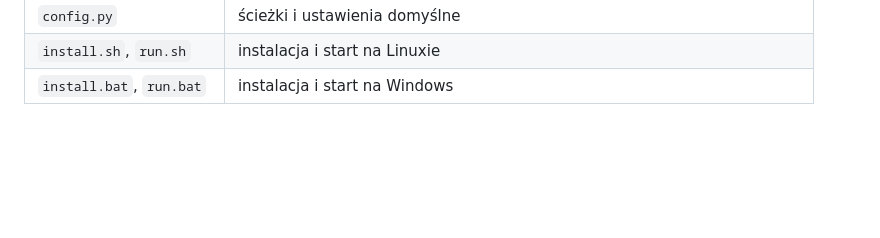
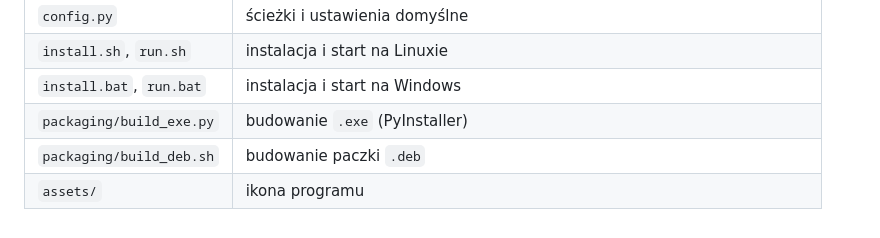
Before and after one commit to Collector779/AutoMesage-Telegram-Selenium, a Markdown page: README.md, the part around one of its changes. Rendered like a GitHub page; blank space fills up the shorter version.

```diff
--- a/README.md
+++ b/README.md
@@ -156,3 +197,6 @@ program może wymagać aktualizacji.
 | `config.py` | ścieżki i ustawienia domyślne |
 | `install.sh`, `run.sh` | instalacja i start na Linuxie |
 | `install.bat`, `run.bat` | instalacja i start na Windows |
+| `packaging/build_exe.py` | budowanie `.exe` (PyInstaller) |
+| `packaging/build_deb.sh` | budowanie paczki `.deb` |
+| `assets/` | ikona programu |
```
Also changed, not shown: other parts of README.md (+42 -1 lines), assets/icon-256.png (added), assets/icon.png (added), 6 other files.
